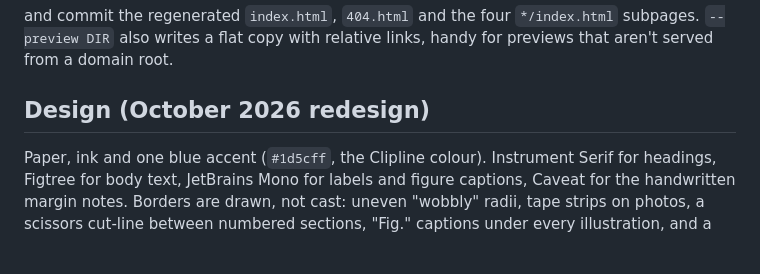
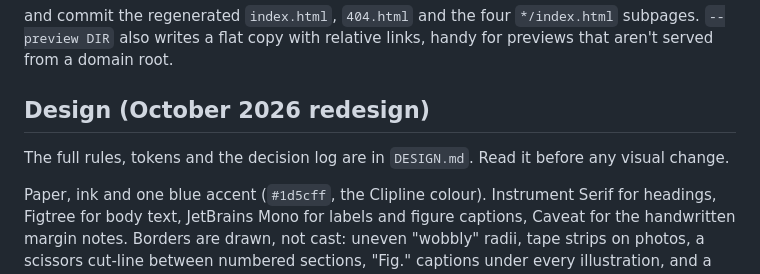
Before and after one commit to Voslaa22/clipline-studio., a Markdown page: README.md, the part around the change. Rendered like a GitHub page; blank space fills up the shorter version.

```diff
--- a/README.md
+++ b/README.md
@@ -23,6 +23,8 @@ and commit the regenerated `index.html`, `404.html` and the four `*/index.html`
 `--preview DIR` also writes a flat copy with relative links, handy for previews that aren't served from a domain root.
 
 ## Design (October 2026 redesign)
+
+The full rules, tokens and the decision log are in `DESIGN.md`. Read it before any visual change.
 
 Paper, ink and one blue accent (`#1d5cff`, the Clipline colour). Instrument Serif for headings, Figtree for body text,
 JetBrains Mono for labels and figure captions, Caveat for the handwritten margin notes. Borders are drawn, not cast:
```
Also changed, not shown: CLAUDE.md (added, +21 -0 lines), DESIGN.md (added, +167 -0 lines).
